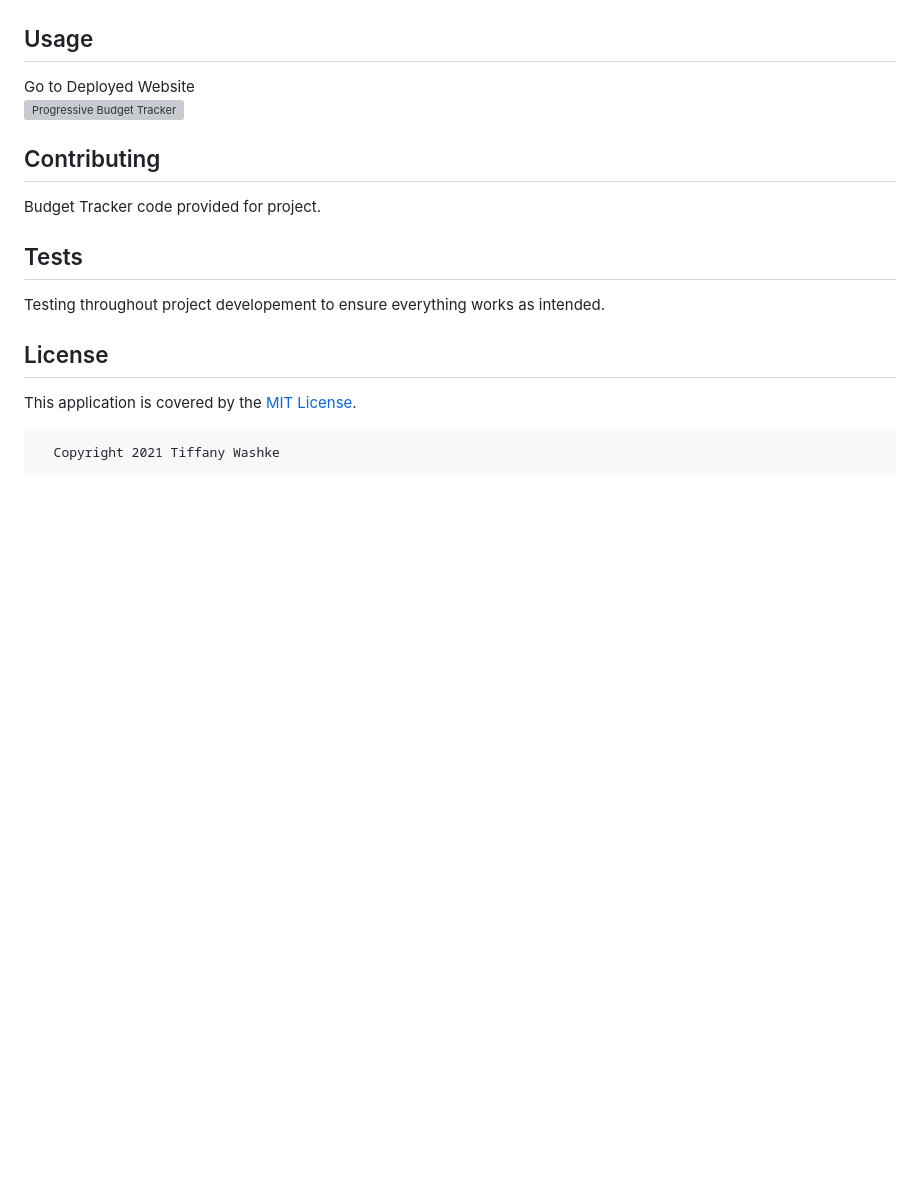
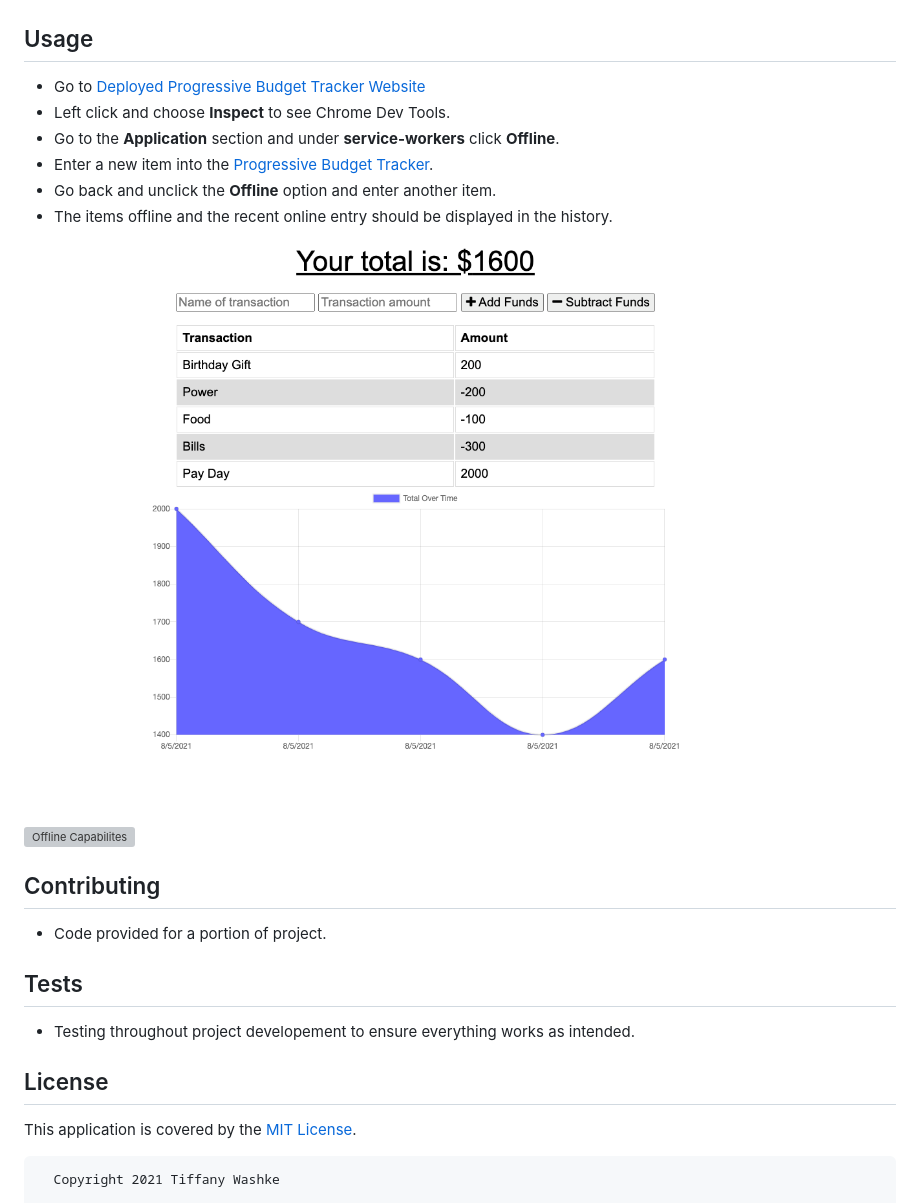
Before and after one commit to twashke/Progressive-Budget-Tracker, a Markdown page: README.md, the part around the change printed below. GitHub-like rendering; pictures changed too: public/assets/images/progressive-budget-tracker.png (added); blank space fills up the shorter version; grey boxes are pictures that could not be loaded.

Commit message:
updated README and images

```diff
--- a/README.md
+++ b/README.md
@@ -24,16 +48,24 @@ npm install
 
 ## Usage
 
-Go to Deployed Website
-![Progressive Budget Tracker]()
+- Go to [Deployed Progressive Budget Tracker Website](https://progressivebudgettracker082021.herokuapp.com/)
+- Left click and choose **Inspect** to see Chrome Dev Tools.
+- Go to the **Application** section and under **service-workers** click **Offline**.
+- Enter a new item into the [Progressive Budget Tracker](https://progressivebudgettracker082021.herokuapp.com/).
+- Go back and unclick the **Offline** option and enter another item.
+- The items offline and the recent online entry should be displayed in the history.
+
+![Progressive Budget Tracker](public/assets/images/progressive-budget-tracker.png) \
+\
+![Offline Capabilites](public/assets/images/offline-capabilities.gif)
 
 ## Contributing
 
-Budget Tracker code provided for project.
+- Code provided for a portion of project.
 
 ## Tests
 
-Testing throughout project developement to ensure everything works as intended.
+- Testing throughout project developement to ensure everything works as intended.
 
 ## License
 
```
Also changed, not shown: other parts of README.md (+26 -3 lines), public/assets/images/placeholder.png (deleted), 1 other file.
